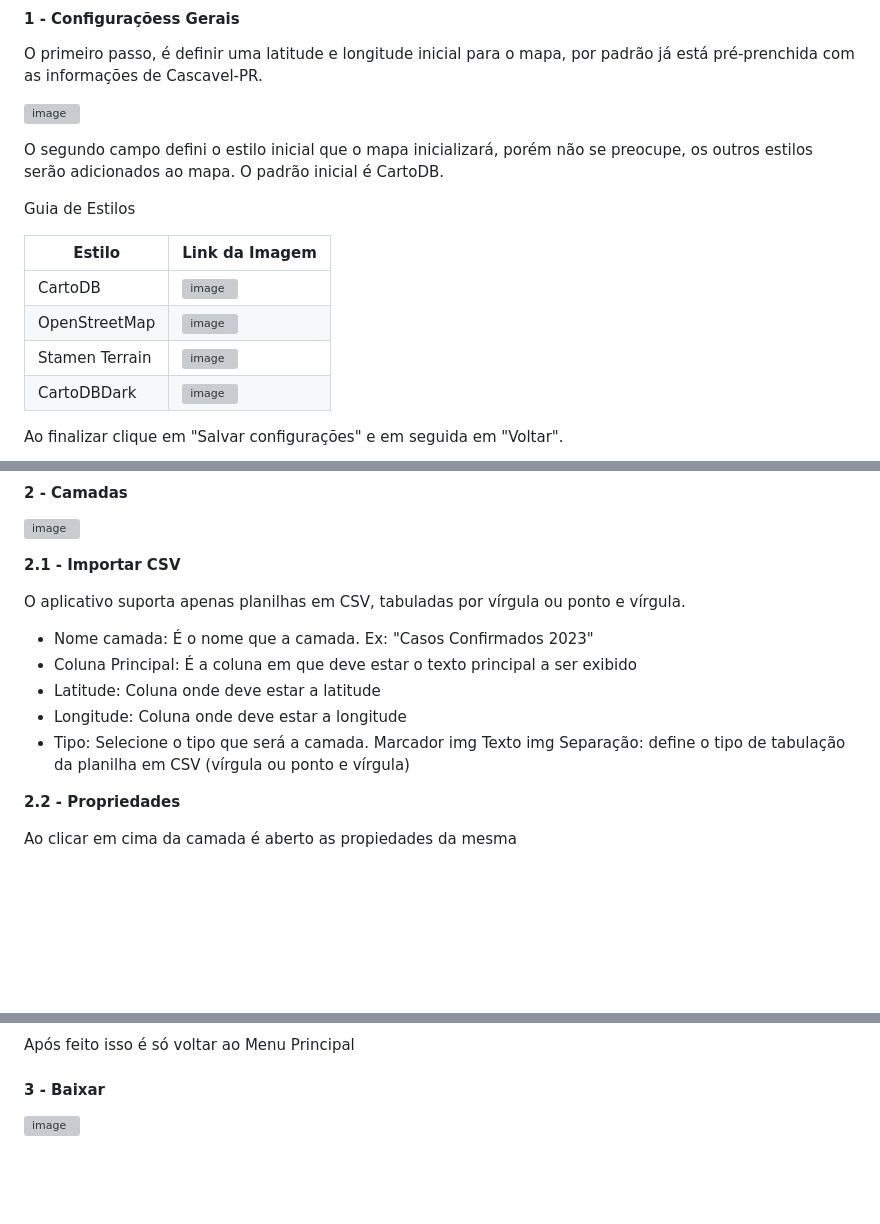
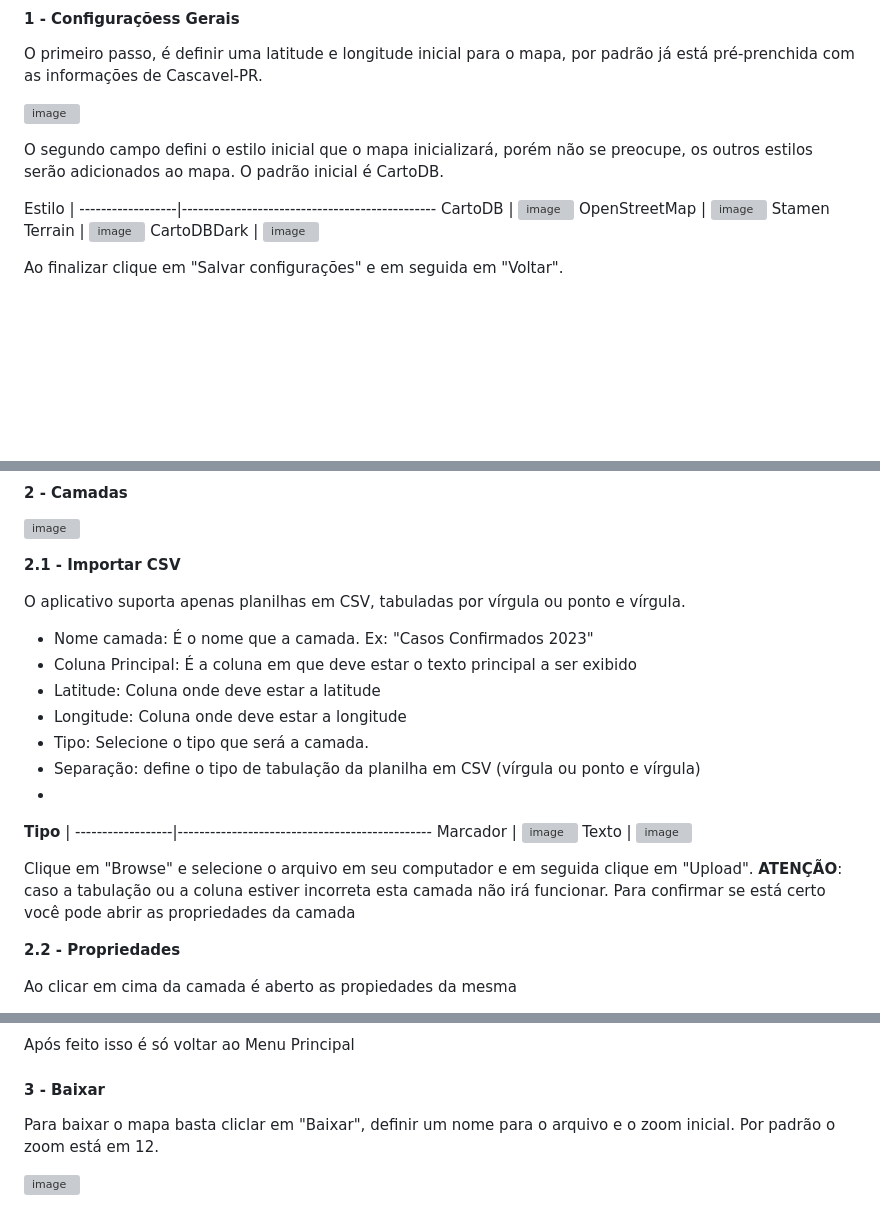
Before and after one commit to brunomaion/GeoApp-Exe, a Markdown page: README.md, 3 parts joined by grey strips. Drawn GitHub-style; blank space fills up the shorter version; grey boxes are pictures that could not be loaded.

```diff
--- a/README.md
+++ b/README.md
@@ -30,9 +30,9 @@ O primeiro passo, é definir uma latitude e longitude inicial para o mapa, por p
 
 O segundo campo defini o estilo inicial que o mapa inicializará, porém não se preocupe, os outros estilos serão adicionados ao mapa. O padrão inicial é CartoDB.
 
-Guia de Estilos
 
-Estilo            | Link da Imagem
+
+Estilo            |
 ------------------|-----------------------------------------------
 CartoDB           | ![image](https://github.com/brunomaion/GeoApp-Exe/assets/75392370/453ea4fd-71ec-43d8-8d63-ae2d445e677c)
 OpenStreetMap     | ![image](https://github.com/brunomaion/GeoApp-Exe/assets/75392370/2c3a8640-5fdb-440e-8e30-f0decc29dce2)
@@ -56,9 +56,15 @@ O aplicativo suporta apenas planilhas em CSV, tabuladas por vírgula ou ponto e
 - Latitude: Coluna onde deve estar a latitude
 - Longitude: Coluna onde deve estar a longitude
 - Tipo: Selecione o tipo que será a camada.
-Marcador img
-Texto img
-Separação: define o tipo de tabulação da planilha em CSV (vírgula ou ponto e vírgula)
+- Separação: define o tipo de tabulação da planilha em CSV (vírgula ou ponto e vírgula)
+-
+**Tipo**          |
+------------------|-----------------------------------------------
+Marcador          | ![image](https://github.com/brunomaion/GeoApp-Exe/assets/75392370/4abdca4f-7074-418f-bbb3-9e527d83c740)
+Texto             | ![image](https://github.com/brunomaion/GeoApp-Exe/assets/75392370/be01677b-95d1-4298-a074-3e6f257c304a)
+
+
+Clique em "Browse" e selecione o arquivo em seu computador e em seguida clique em "Upload". **ATENÇÃO**: caso a tabulação ou a coluna estiver incorreta esta camada não irá funcionar. Para confirmar se está certo você pode abrir as propriedades da camada
 
 **2.2 - Propriedades**
 
@@ -82,4 +88,6 @@ Após feito isso é só voltar ao Menu Principal
 
 #### 3 - Baixar
 
+Para baixar o mapa basta cliclar em "Baixar", definir um nome para o arquivo e o zoom inicial. Por padrão o zoom está em 12.
+
 ![image](https://github.com/brunomaion/GeoApp-Exe/assets/75392370/73a4cd83-044b-46f5-80e1-c48ce379c3d0)
```
